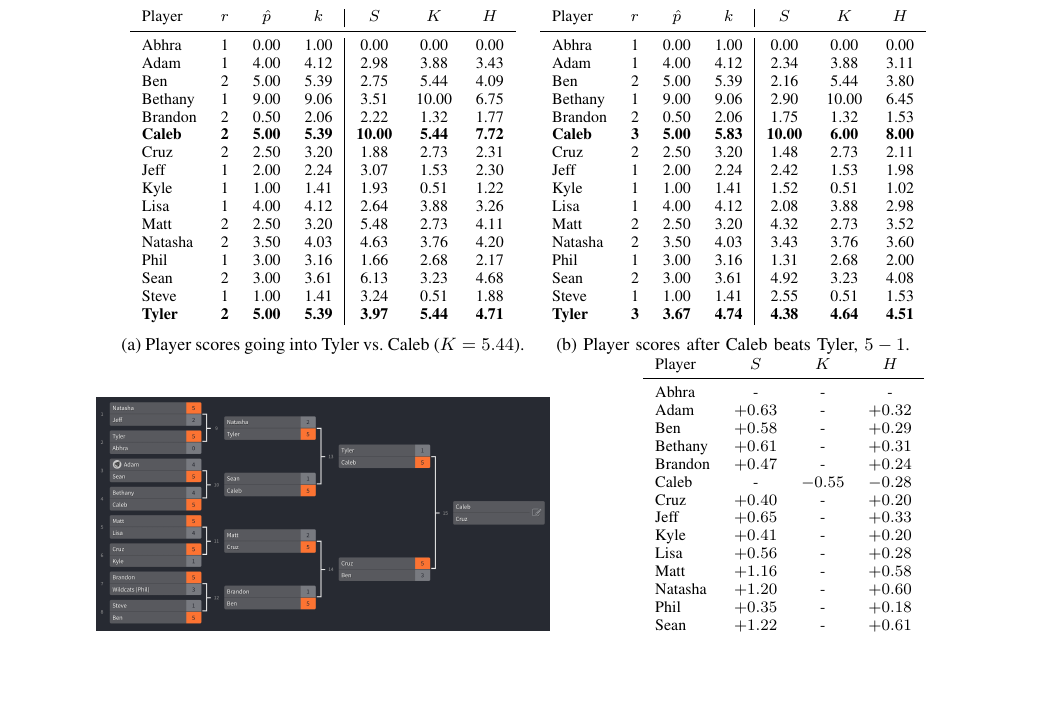
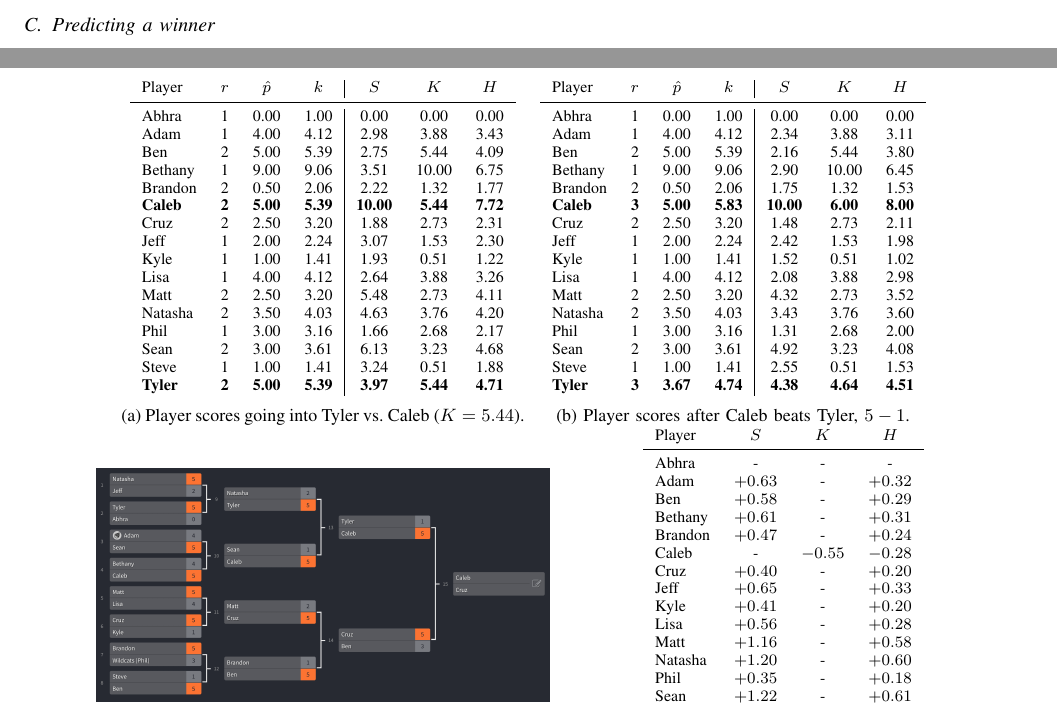
Before and after one commit to philiplinden/hkl-score, a LaTeX paper (hkl-score.tex): part of page 7 of 7 before the commit and two parts of pages 6 and 7 of 7 after it, the two joined at a grey line, cut at the place of the change, the shorter picture padded with empty space. Compiled offline with pdfLaTeX.

Commit message:
tweaks to the appendix

```diff
--- a/hkl-score.tex
+++ b/hkl-score.tex
@@ -562,6 +561,7 @@ single elimination tournament.
         \caption{The HKL reacts to an upset match between Ben and Cruz.}
 \end{figure}
 
+\subsection{Predicting a winner}
 \begin{figure}
         \centering
         \begin{subfigure}[hb]{0.4\textwidth}
```
Also changed, not shown: hkl-score.pdf, hkl-score.tex (4 more changed lines).
